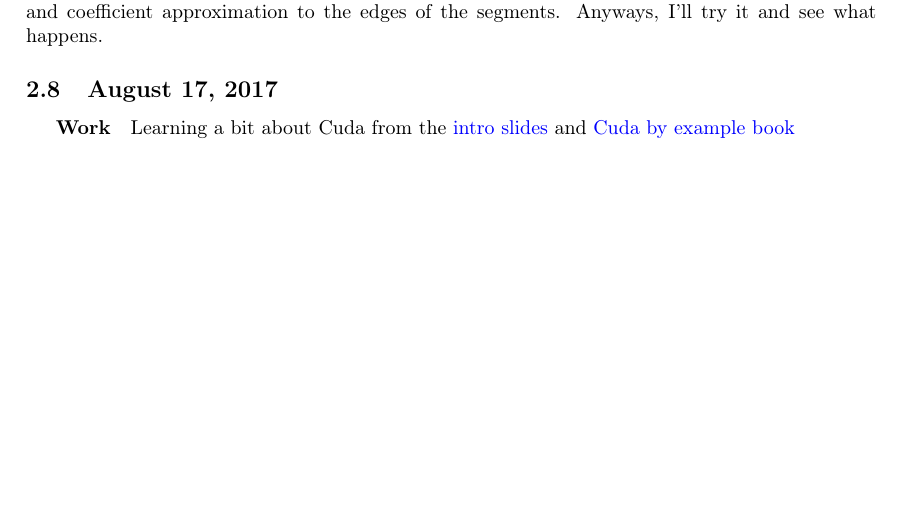
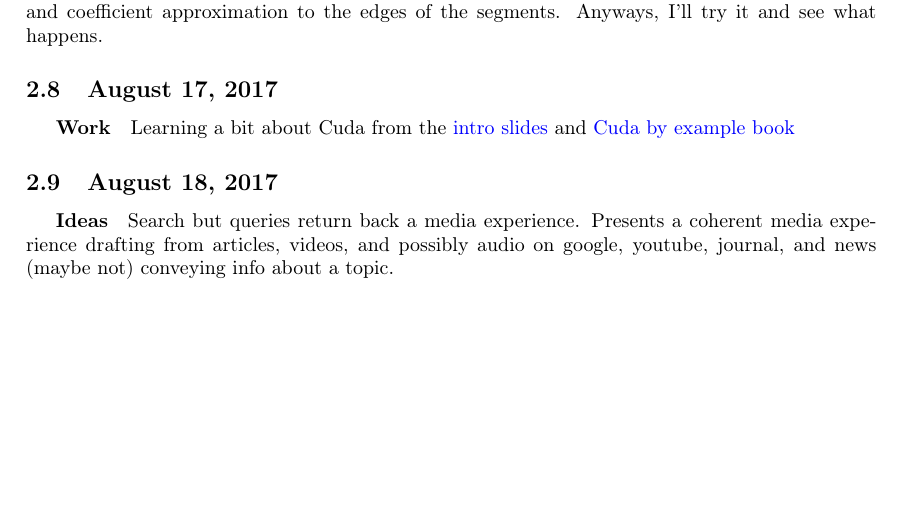
Before and after one commit to SriramS32/work_journal, a LaTeX document (journal.tex): part of page 2 of 2, cut so that both start at the same text. Compiled offline with pdfLaTeX.

Commit message:
idea aug 18

```diff
--- a/journal.tex
+++ b/journal.tex
@@ -70,4 +70,8 @@ At some point, I was given some data in a matlab file for MRI segmentation. I wa
 \subparagraph{Work}
 Learning a bit about Cuda from the \href{http://www.nvidia.com/docs/IO/116711/sc11-cuda-c-basics.pdf}{intro slides} and \href{https://developer.nvidia.com/cuda-example}{Cuda by example book}
 
+\subsection{August 18, 2017}
+\subparagraph{Ideas}
+Search but queries return back a media experience. Presents a coherent media experience drafting from articles, videos, and possibly audio on google, youtube, journal, and news (maybe not) conveying info about a topic.
+
 \end{document}
```
